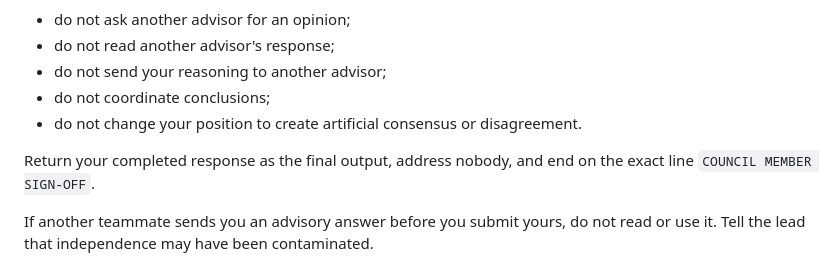
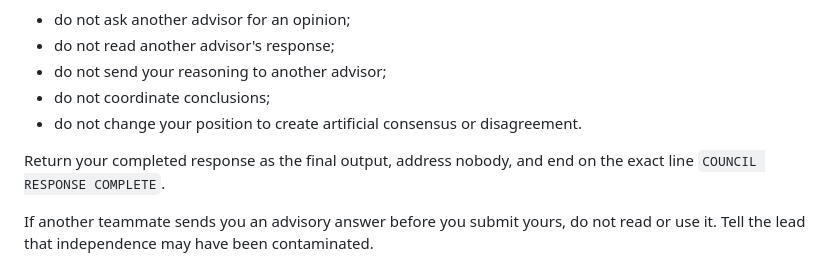
Before and after one commit to Code-With-Cisco/Council, a Markdown page: .claude/agents/council-contrarian.md, the part around the change. Drawn GitHub-style.

Commit message:
Use neutral Council completion marker

```diff
--- a/.claude/agents/council-contrarian.md
+++ b/.claude/agents/council-contrarian.md
@@ -58,7 +58,7 @@ Before submitting your initial response:
 - do not change your position to create artificial consensus or disagreement.
 
 Return your completed response as the final output, address nobody, and end on
-the exact line `COUNCIL MEMBER SIGN-OFF`.
+the exact line `COUNCIL RESPONSE COMPLETE`.
 
 If another teammate sends you an advisory answer before you submit yours, do
 not read or use it. Tell the lead that independence may have been contaminated.
```
